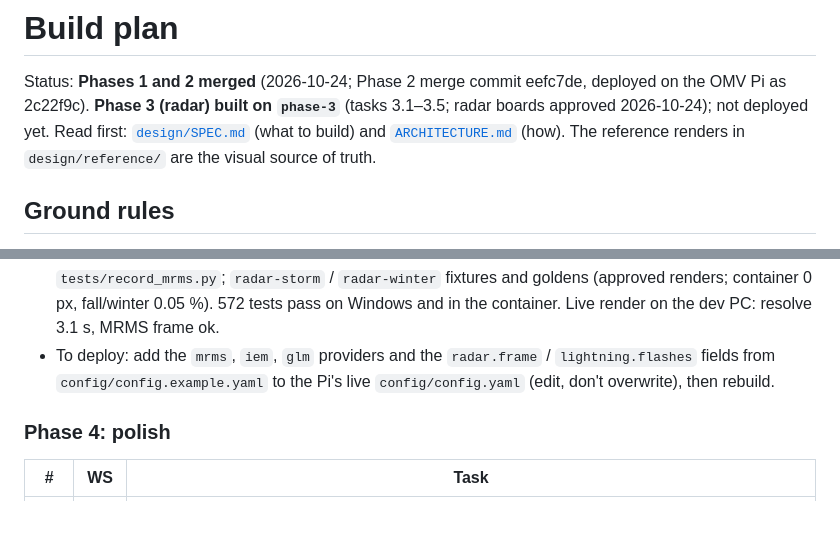
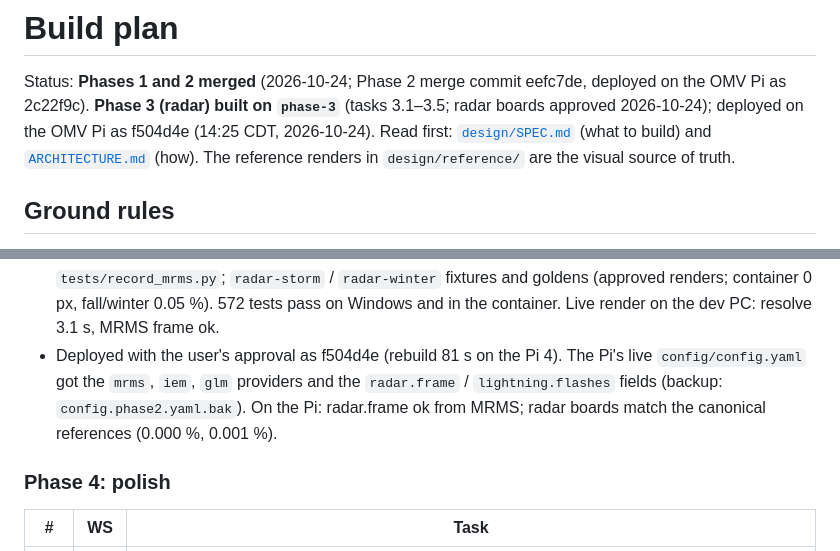
Before and after one commit to aerogeek217/InkplateWeather, a Markdown page: docs/BUILD_PLAN.md, 2 parts joined by grey strips. Drawn GitHub-style; blank space fills up the shorter version.

Commit message:
Build plan: Phase 3 deployed to the OMV Pi
Co-Authored-By: Claude Opus 5.5 <noreply@anthropic.com>

```diff
--- a/docs/BUILD_PLAN.md
+++ b/docs/BUILD_PLAN.md
@@ -1,7 +1,8 @@
 # Build plan
 
 Status: **Phases 1 and 2 merged** (2026-10-24; Phase 2 merge commit eefc7de, deployed on the OMV Pi as 2c22f9c).
-**Phase 3 (radar) built on `phase-3`** (tasks 3.1–3.5; radar boards approved 2026-10-24); not deployed yet.
+**Phase 3 (radar) built on `phase-3`** (tasks 3.1–3.5; radar boards approved 2026-10-24); deployed on the OMV Pi as
+f504d4e (14:25 CDT, 2026-10-24).
 Read first: [`design/SPEC.md`](../design/SPEC.md) (what to build) and [`ARCHITECTURE.md`](ARCHITECTURE.md) (how).
 The reference renders in `design/reference/` are the visual source of truth.
 
@@ -189,8 +190,9 @@ Phase 3 notes (2026-10-24):
 - Tests: recorded MRMS (2023-04-01 storm line, 2022-02-02 snow/rain) cropped to the extent with `tests/record_mrms.py`;
   `radar-storm` / `radar-winter` fixtures and goldens (approved renders; container 0 px, fall/winter 0.05 %).
   572 tests pass on Windows and in the container. Live render on the dev PC: resolve 3.1 s, MRMS frame ok.
-- To deploy: add the `mrms`, `iem`, `glm` providers and the `radar.frame` / `lightning.flashes` fields from
-  `config/config.example.yaml` to the Pi's live `config/config.yaml` (edit, don't overwrite), then rebuild.
+- Deployed with the user's approval as f504d4e (rebuild 81 s on the Pi 4). The Pi's live `config/config.yaml` got the
+  `mrms`, `iem`, `glm` providers and the `radar.frame` / `lightning.flashes` fields (backup: `config.phase2.yaml.bak`).
+  On the Pi: radar.frame ok from MRMS; radar boards match the canonical references (0.000 %, 0.001 %).
 
 ### Phase 4: polish
 
```
